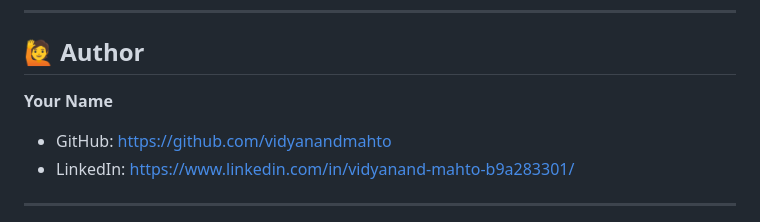
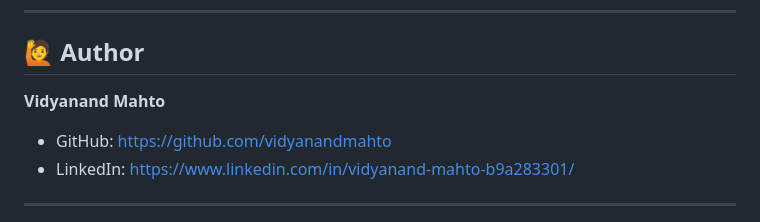
Before and after one commit to vidyanandmahto/Nutrition-Recommendation-System, a Markdown page: README.md, the part around the change. GitHub-like rendering.

```diff
--- a/README.md
+++ b/README.md
@@ -185,7 +185,7 @@ scikit-learn>=1.3.0
 
 ## 🙋 Author
 
-**Your Name**
+**Vidyanand Mahto**
 - GitHub: https://github.com/vidyanandmahto
 - LinkedIn: https://www.linkedin.com/in/vidyanand-mahto-b9a283301/
 
```
